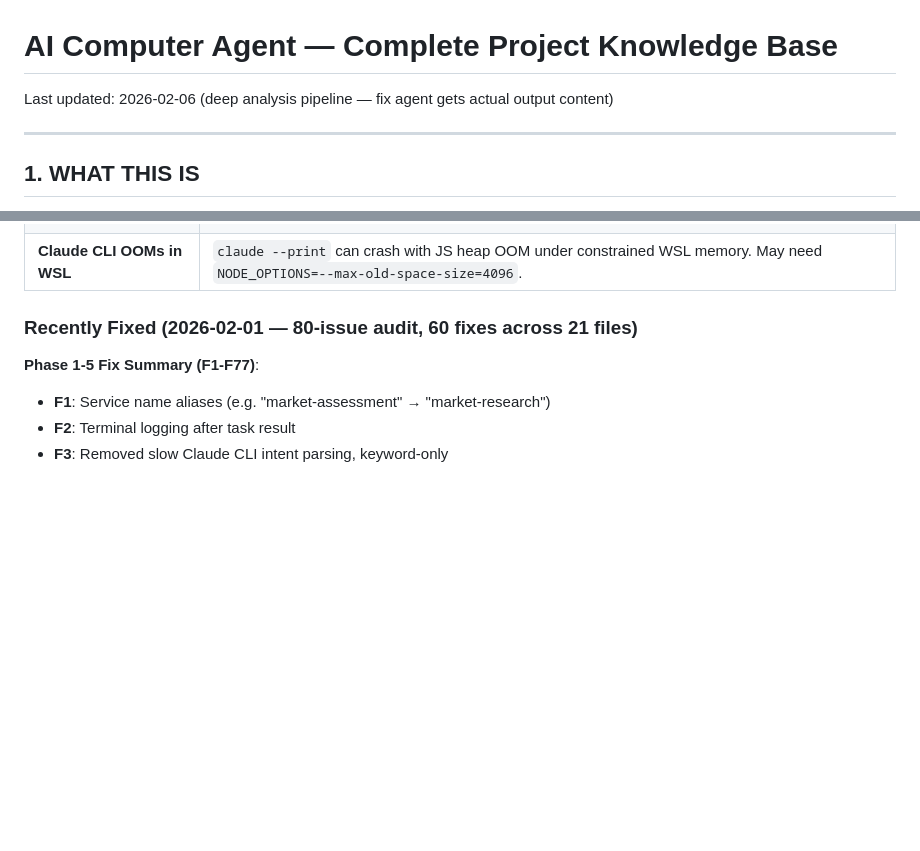
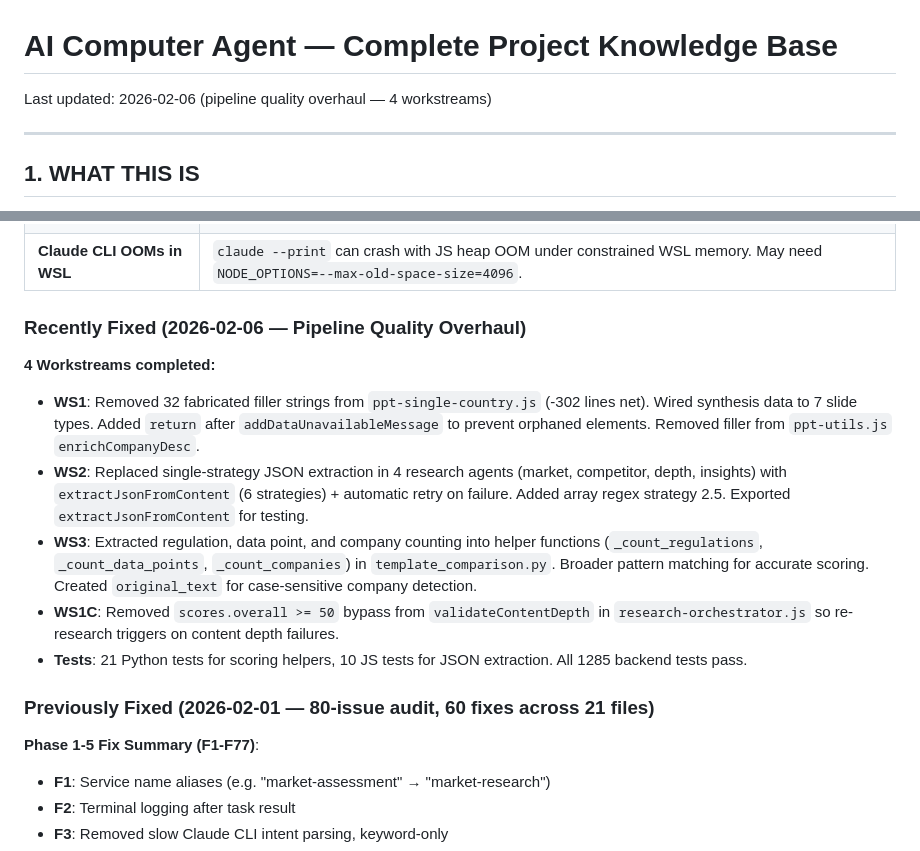
Before and after one commit to xvasjack/xvasjack.github.io, a Markdown page: ai-computer-agent/PROJECT_KNOWLEDGE.md, 2 parts joined by grey strips. Drawn GitHub-style; blank space fills up the shorter version.

Commit message:
Update PROJECT_KNOWLEDGE.md with pipeline quality overhaul changes
Co-Authored-By: Claude Opus 4.6 <noreply@anthropic.com>

```diff
--- a/ai-computer-agent/PROJECT_KNOWLEDGE.md
+++ b/ai-computer-agent/PROJECT_KNOWLEDGE.md
@@ -1,6 +1,6 @@
 # AI Computer Agent — Complete Project Knowledge Base
 
-Last updated: 2026-02-06 (deep analysis pipeline — fix agent gets actual output content)
+Last updated: 2026-02-06 (pipeline quality overhaul — 4 workstreams)
 
 ---
 
@@ -570,7 +570,16 @@ python3 agent.py
 | **pywin32 only on Windows** | `requirements.txt` now has `; sys_platform == 'win32'` marker (F77) |
 | **Claude CLI OOMs in WSL** | `claude --print` can crash with JS heap OOM under constrained WSL memory. May need `NODE_OPTIONS=--max-old-space-size=4096`. |
 
-### Recently Fixed (2026-02-01 — 80-issue audit, 60 fixes across 21 files)
+### Recently Fixed (2026-02-06 — Pipeline Quality Overhaul)
+
+**4 Workstreams completed:**
+- **WS1**: Removed 32 fabricated filler strings from `ppt-single-country.js` (-302 lines net). Wired synthesis data to 7 slide types. Added `return` after `addDataUnavailableMessage` to prevent orphaned elements. Removed filler from `ppt-utils.js` `enrichCompanyDesc`.
+- **WS2**: Replaced single-strategy JSON extraction in 4 research agents (market, competitor, depth, insights) with `extractJsonFromContent` (6 strategies) + automatic retry on failure. Added array regex strategy 2.5. Exported `extractJsonFromContent` for testing.
+- **WS3**: Extracted regulation, data point, and company counting into helper functions (`_count_regulations`, `_count_data_points`, `_count_companies`) in `template_comparison.py`. Broader pattern matching for accurate scoring. Created `original_text` for case-sensitive company detection.
+- **WS1C**: Removed `scores.overall >= 50` bypass from `validateContentDepth` in `research-orchestrator.js` so re-research triggers on content depth failures.
+- **Tests**: 21 Python tests for scoring helpers, 10 JS tests for JSON extraction. All 1285 backend tests pass.
+
+### Previously Fixed (2026-02-01 — 80-issue audit, 60 fixes across 21 files)
 
 **Phase 1-5 Fix Summary (F1-F77)**:
 - **F1**: Service name aliases (e.g. "market-assessment" → "market-research")
```
